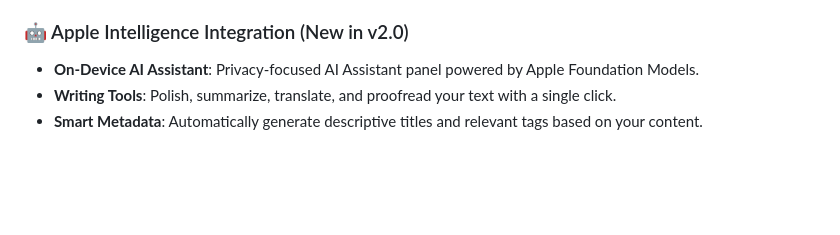
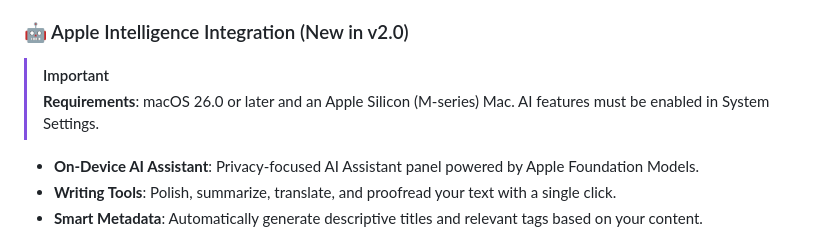
Before and after one commit to SteveShi/MDWriter, a Markdown page: README.md, the part around the change. GitHub-like rendering; blank space fills up the shorter version.

```diff
--- a/README.md
+++ b/README.md
@@ -43,6 +43,9 @@ Built with **SwiftUI** and **SwiftData**, MDWriter offers native performance, se
 *   **One-Click Restore**: Easily migrate your library to a new machine or recover from accidental data loss.
 
 ### 🤖 Apple Intelligence Integration (New in v2.0)
+> [!IMPORTANT]
+> **Requirements**: macOS 26.0 or later and an Apple Silicon (M-series) Mac. AI features must be enabled in System Settings.
+
 *   **On-Device AI Assistant**: Privacy-focused AI Assistant panel powered by Apple Foundation Models.
 *   **Writing Tools**: Polish, summarize, translate, and proofread your text with a single click.
 *   **Smart Metadata**: Automatically generate descriptive titles and relevant tags based on your content.
```
Also changed, not shown: README_ZH.md (+3 -0 lines).
